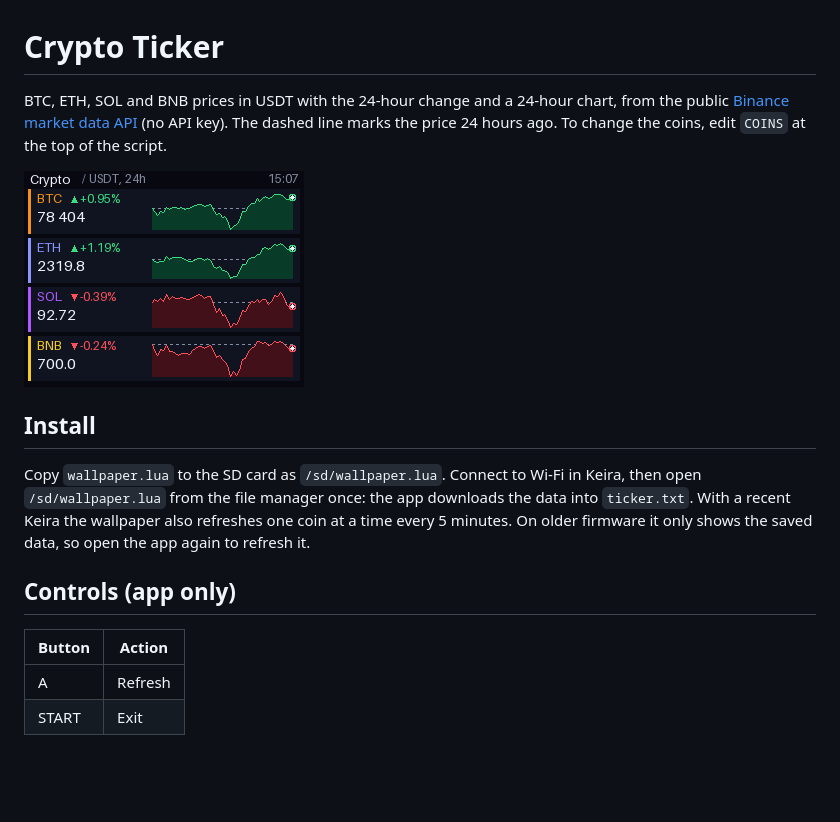
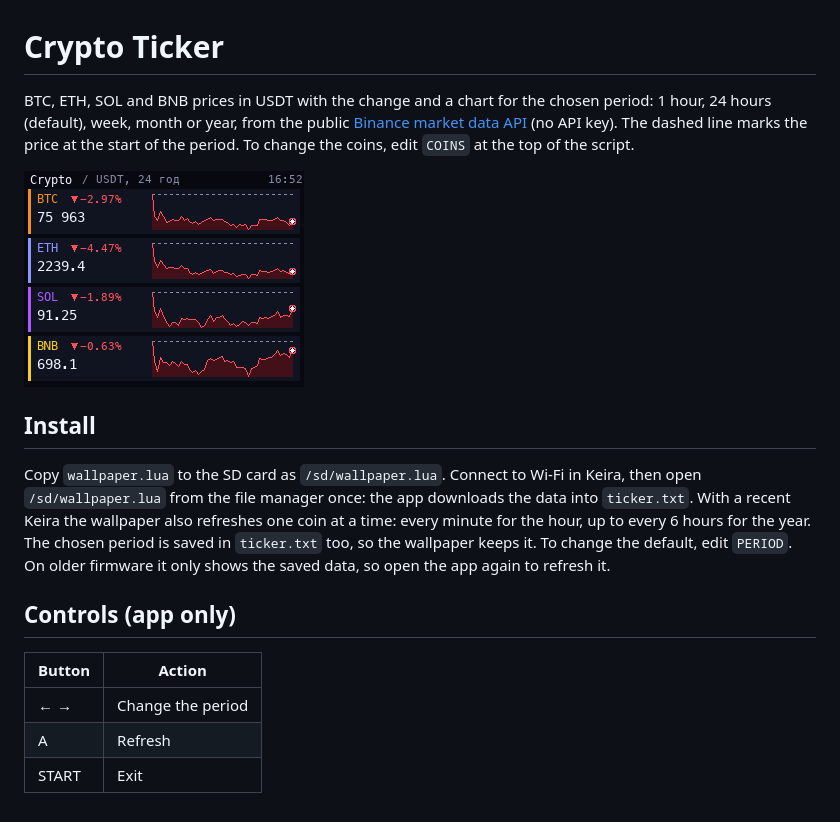
Before and after one commit to black-ghost-off/lilka_wallpapers, a Markdown page: ticker/README.md, the part around the change. Rendered like a GitHub page; pictures changed too: ticker/screenshot.png; blank space fills up the shorter version.

```diff
--- a/ticker/README.md
+++ b/ticker/README.md
@@ -1,16 +1,17 @@
 # Crypto Ticker
 
-BTC, ETH, SOL and BNB prices in USDT with the 24-hour change and a 24-hour chart, from the public [Binance market data API](https://developers.binance.com/docs/binance-spot-api-docs/rest-api) (no API key). The dashed line marks the price 24 hours ago. To change the coins, edit `COINS` at the top of the script.
+BTC, ETH, SOL and BNB prices in USDT with the change and a chart for the chosen period: 1 hour, 24 hours (default), week, month or year, from the public [Binance market data API](https://developers.binance.com/docs/binance-spot-api-docs/rest-api) (no API key). The dashed line marks the price at the start of the period. To change the coins, edit `COINS` at the top of the script.
 
 ![screenshot](screenshot.png)
 
 ## Install
 
-Copy `wallpaper.lua` to the SD card as `/sd/wallpaper.lua`. Connect to Wi-Fi in Keira, then open `/sd/wallpaper.lua` from the file manager once: the app downloads the data into `ticker.txt`. With a recent Keira the wallpaper also refreshes one coin at a time every 5 minutes. On older firmware it only shows the saved data, so open the app again to refresh it.
+Copy `wallpaper.lua` to the SD card as `/sd/wallpaper.lua`. Connect to Wi-Fi in Keira, then open `/sd/wallpaper.lua` from the file manager once: the app downloads the data into `ticker.txt`. With a recent Keira the wallpaper also refreshes one coin at a time: every minute for the hour, up to every 6 hours for the year. The chosen period is saved in `ticker.txt` too, so the wallpaper keeps it. To change the default, edit `PERIOD`. On older firmware it only shows the saved data, so open the app again to refresh it.
 
 ## Controls (app only)
 
 | Button | Action |
 | --- | --- |
+| ← → | Change the period |
 | A | Refresh |
 | START | Exit |
```
Also changed, not shown: stocks/README.md (+3 -2 lines), stocks/screenshot.png, 2 other files.
